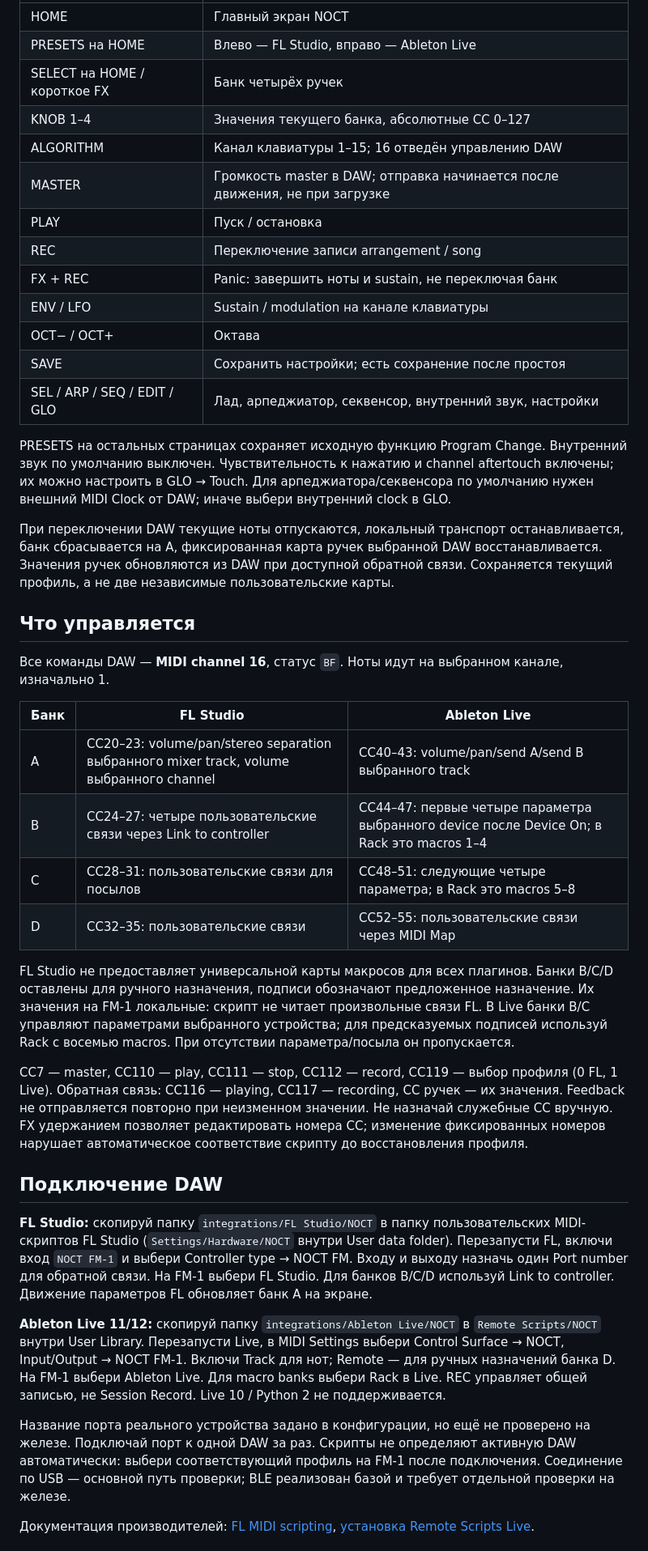
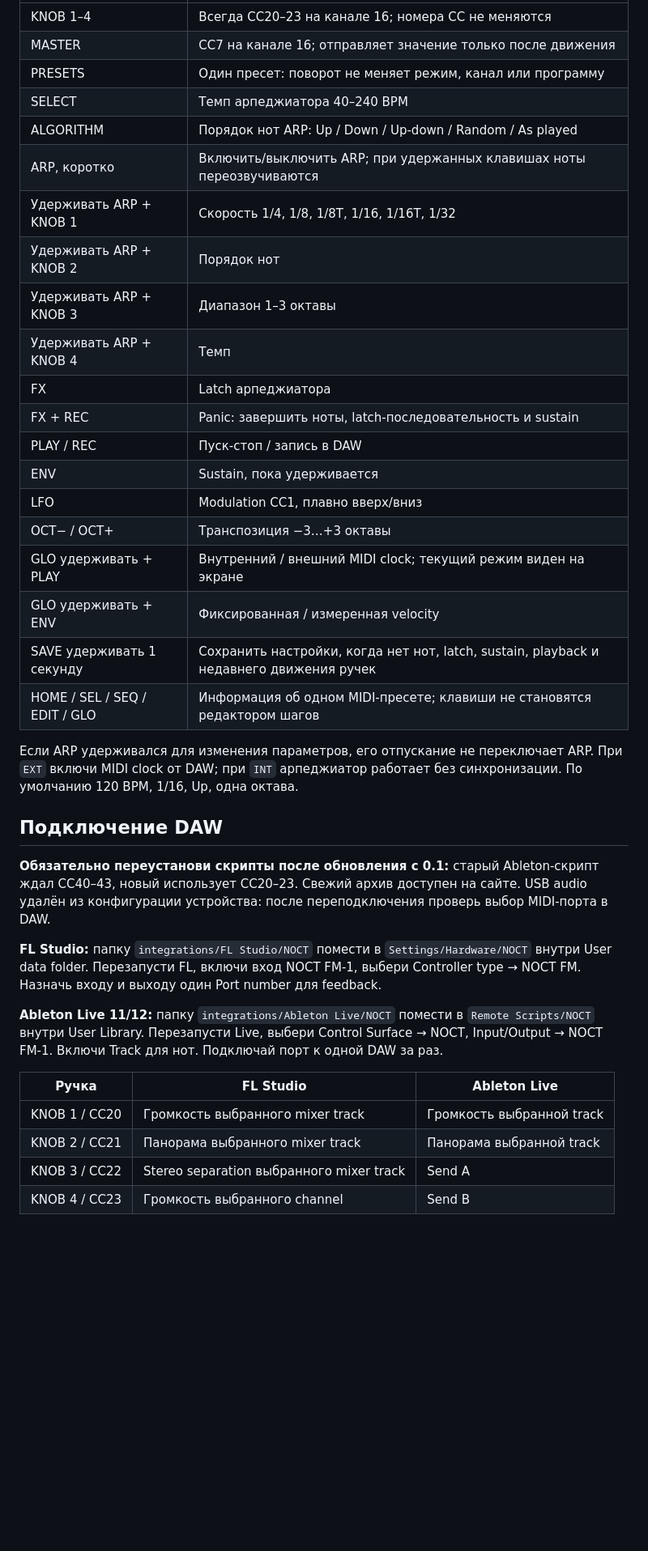
Before and after one commit to Joolo09/noct-fm, a Markdown page: README.md, the part around the change printed below. Shown: that part at 81% size. Drawn GitHub-style; blank space fills up the shorter version.

```diff
--- a/README.md
+++ b/README.md
@@ -27,44 +30,39 @@
 | --- | --- |
-| HOME | Главный экран NOCT |
-| PRESETS на HOME | Влево — FL Studio, вправо — Ableton Live |
-| SELECT на HOME / короткое FX | Банк четырёх ручек |
-| KNOB 1–4 | Значения текущего банка, абсолютные CC 0–127 |
-| ALGORITHM | Канал клавиатуры 1–15; 16 отведён управлению DAW |
-| MASTER | Громкость master в DAW; отправка начинается после движения, не при загрузке |
-| PLAY | Пуск / остановка |
-| REC | Переключение записи arrangement / song |
-| FX + REC | Panic: завершить ноты и sustain, не переключая банк |
-| ENV / LFO | Sustain / modulation на канале клавиатуры |
-| OCT− / OCT+ | Октава |
-| SAVE | Сохранить настройки; есть сохранение после простоя |
-| SEL / ARP / SEQ / EDIT / GLO | Лад, арпеджиатор, секвенсор, внутренний звук, настройки |
+| KNOB 1–4 | Всегда CC20–23 на канале 16; номера CC не меняются |
+| MASTER | CC7 на канале 16; отправляет значение только после движения |
+| PRESETS | Один пресет: поворот не меняет режим, канал или программу |
+| SELECT | Темп арпеджиатора 40–240 BPM |
+| ALGORITHM | Порядок нот ARP: Up / Down / Up-down / Random / As played |
+| ARP, коротко | Включить/выключить ARP; при удержанных клавишах ноты переозвучиваются |
+| Удерживать ARP + KNOB 1 | Скорость 1/4, 1/8, 1/8T, 1/16, 1/16T, 1/32 |
+| Удерживать ARP + KNOB 2 | Порядок нот |
+| Удерживать ARP + KNOB 3 | Диапазон 1–3 октавы |
+| Удерживать ARP + KNOB 4 | Темп |
+| FX | Latch арпеджиатора |
+| FX + REC | Panic: завершить ноты, latch-последовательность и sustain |
+| PLAY / REC | Пуск-стоп / запись в DAW |
+| ENV | Sustain, пока удерживается |
+| LFO | Modulation CC1, плавно вверх/вниз |
+| OCT− / OCT+ | Транспозиция −3…+3 октавы |
+| GLO удерживать + PLAY | Внутренний / внешний MIDI clock; текущий режим виден на экране |
+| GLO удерживать + ENV | Фиксированная / измеренная velocity |
+| SAVE удерживать 1 секунду | Сохранить настройки, когда нет нот, latch, sustain, playback и недавнего движения ручек |
+| HOME / SEL / SEQ / EDIT / GLO | Информация об одном MIDI-пресете; клавиши не становятся редактором шагов |
 
-PRESETS на остальных страницах сохраняет исходную функцию Program Change. Внутренний звук по умолчанию выключен. Чувствительность к нажатию и channel aftertouch включены; их можно настроить в GLO → Touch. Для арпеджиатора/секвенсора по умолчанию нужен внешний MIDI Clock от DAW; иначе выбери внутренний clock в GLO.
-
-При переключении DAW текущие ноты отпускаются, локальный транспорт останавливается, банк сбрасывается на A, фиксированная карта ручек выбранной DAW восстанавливается. Значения ручек обновляются из DAW при доступной обратной связи. Сохраняется текущий профиль, а не две независимые пользовательские карты.
-
-## Что управляется
-
-Все команды DAW — **MIDI channel 16**, статус `BF`. Ноты идут на выбранном канале, изначально 1.
-
-| Банк | FL Studio | Ableton Live |
-| --- | --- | --- |
-| A | CC20–23: volume/pan/stereo separation выбранного mixer track, volume выбранного channel | CC40–43: volume/pan/send A/send B выбранного track |
-| B | CC24–27: четыре пользовательские связи через Link to controller | CC44–47: первые четыре параметра выбранного device после Device On; в Rack это macros 1–4 |
-| C | CC28–31: пользовательские связи для посылов | CC48–51: следующие четыре параметра; в Rack это macros 5–8 |
-| D | CC32–35: пользовательские связи | CC52–55: пользовательские связи через MIDI Map |
-
-FL Studio не предоставляет универсальной карты макросов для всех плагинов. Банки B/C/D оставлены для ручного назначения, подписи обозначают предложенное назначение. Их значения на FM-1 локальные: скрипт не читает произвольные связи FL. В Live банки B/C управляют параметрами выбранного устройства; для предсказуемых подписей используй Rack с восемью macros. При отсутствии параметра/посыла он пропускается.
-
-CC7 — master, CC110 — play, CC111 — stop, CC112 — record, CC119 — выбор профиля (0 FL, 1 Live). Обратная связь: CC116 — playing, CC117 — recording, CC ручек — их значения. Feedback не отправляется повторно при неизменном значении. Не назначай служебные CC вручную. FX удержанием позволяет редактировать номера CC; изменение фиксированных номеров нарушает автоматическое соответствие скрипту до восстановления профиля.
+Если ARP удерживался для изменения параметров, его отпускание не переключает ARP. При `EXT` включи MIDI clock от DAW; при `INT` арпеджиатор работает без синхронизации. По умолчанию 120 BPM, 1/16, Up, одна октава.
 
 ## Подключение DAW
 
-**FL Studio:** скопируй папку `integrations/FL Studio/NOCT` в папку пользовательских MIDI-скриптов FL Studio (`Settings/Hardware/NOCT` внутри User data folder). Перезапусти FL, включи вход `NOCT FM-1` и выбери Controller type → NOCT FM. Входу и выходу назначь один Port number для обратной связи. На FM-1 выбери FL Studio. Для банков B/C/D используй Link to controller. Движение параметров FL обновляет банк A на экране.
+**Обязательно переустанови скрипты после обновления с 0.1:** старый Ableton-скрипт ждал CC40–43, новый использует CC20–23. Свежий архив доступен на сайте. USB audio удалён из конфигурации устройства: после переподключения проверь выбор MIDI-порта в DAW.
 
-**Ableton Live 11/12:** скопируй папку `integrations/Ableton Live/NOCT` в `Remote Scripts/NOCT` внутри User Library. Перезапусти Live, в MIDI Settings выбери Control Surface → NOCT, Input/Output → NOCT FM-1. Включи Track для нот; Remote — для ручных назначений банка D. На FM-1 выбери Ableton Live. Для macro banks выбери Rack в Live. REC управляет общей записью, не Session Record. Live 10 / Python 2 не поддерживается.
+**FL Studio:** папку `integrations/FL Studio/NOCT` помести в `Settings/Hardware/NOCT` внутри User data folder. Перезапусти FL, включи вход NOCT FM-1, выбери Controller type → NOCT FM. Назначь входу и выходу один Port number для feedback.
 
-Название порта реального устройства задано в конфигурации, но ещё не проверено на железе. Подключай порт к одной DAW за раз. Скрипты не определяют активную DAW автоматически: выбери соответствующий профиль на FM-1 после подключения. Соединение по USB — основной путь проверки; BLE реализован базой и требует отдельной проверки на железе.
+**Ableton Live 11/12:** папку `integrations/Ableton Live/NOCT` помести в `Remote Scripts/NOCT` внутри User Library. Перезапусти Live, выбери Control Surface → NOCT, Input/Output → NOCT FM-1. Включи Track для нот. Подключай порт к одной DAW за раз.
 
-Документация производителей: [FL MIDI scripting](https://www.image-line.com/fl-studio-learning-content/fl-studio-online-manual/html/midi_scripting.htm), [установка Remote Scripts Live](https://help.ableton.com/hc/en-us/articles/209072009-Installing-third-party-remote-scripts).
+| Ручка | FL Studio | Ableton Live |
+| --- | --- | --- |
+| KNOB 1 / CC20 | Громкость выбранного mixer track | Громкость выбранной track |
+| KNOB 2 / CC21 | Панорама выбранного mixer track | Панорама выбранной track |
+| KNOB 3 / CC22 | Stereo separation выбранного mixer track | Send A |
+| KNOB 4 / CC23 | Громкость выбранного channel | Send B |
 
```
Also changed, not shown: other parts of README.md (+36 -46 lines), preview/noct-fm.gif, site/noct-fm.gif, site/still.png, 5 other files.
